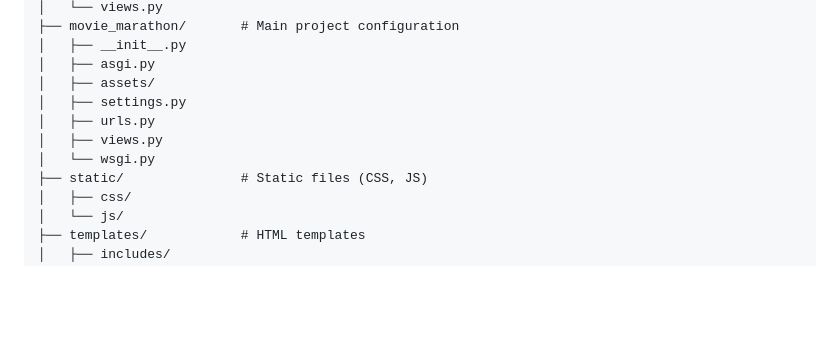
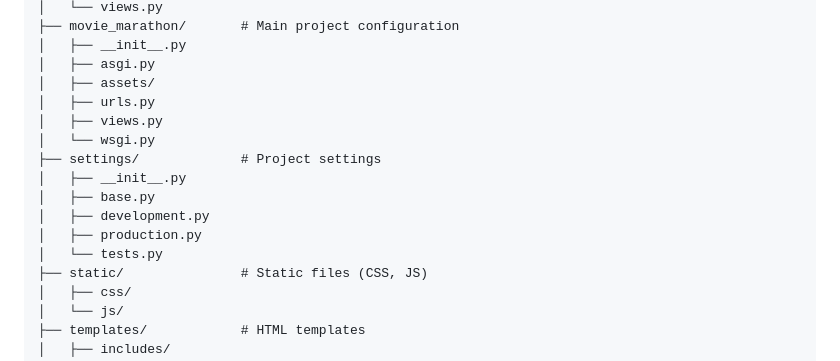
Before and after one commit to vadimchubok/movie-marathon, a Markdown page: README.md, the part around the change. Drawn GitHub-style; blank space fills up the shorter version.

Commit message:
Added fixes to rearme

```diff
--- a/README.md
+++ b/README.md
@@ -114,10 +114,15 @@ movie-marathon/
 │   ├── __init__.py
 │   ├── asgi.py
 │   ├── assets/
-│   ├── settings.py
 │   ├── urls.py
 │   ├── views.py
 │   └── wsgi.py
+├── settings/             # Project settings
+│   ├── __init__.py
+│   ├── base.py
+│   ├── development.py
+│   ├── production.py
+│   └── tests.py
 ├── static/               # Static files (CSS, JS)
 │   ├── css/
 │   └── js/
```
